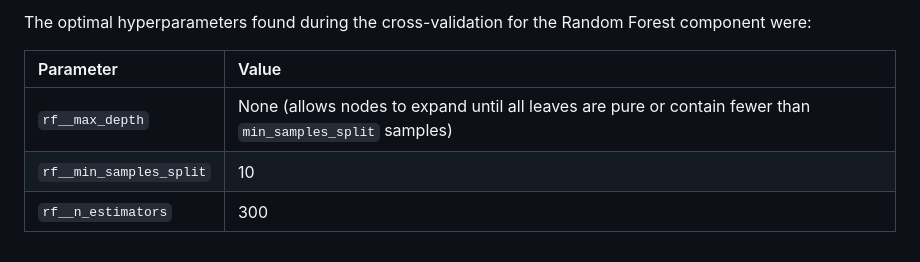
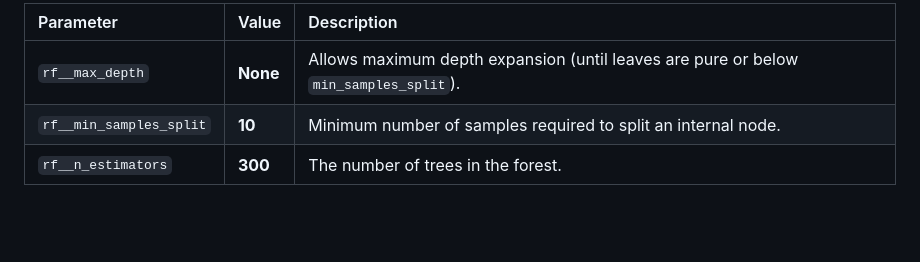
Before and after one commit to purvanshu-garg/Grasping-NASA-Hackathon-, a Markdown page: README.md, the part around one of its changes. Drawn GitHub-style; blank space fills up the shorter version.

```diff
--- a/README.md
+++ b/README.md
@@ -52,8 +65,6 @@ The following metrics detail the precision, recall, and F1-score for each class:
 
-The optimal hyperparameters found during the cross-validation for the Random Forest component were:
-
-| Parameter | Value |
-| :--- | :--- |
-| `rf__max_depth` | None (allows nodes to expand until all leaves are pure or contain fewer than `min_samples_split` samples) |
-| `rf__min_samples_split` | 10 |
-| `rf__n_estimators` | 300 |
+| Parameter | Value | Description |
+| :--- | :--- | :--- |
+| `rf__max_depth` | **None** | Allows maximum depth expansion (until leaves are pure or below `min_samples_split`). |
+| `rf__min_samples_split` | **10** | Minimum number of samples required to split an internal node. |
+| `rf__n_estimators` | **300** | The number of trees in the forest. |
```
Also changed, not shown: other parts of README.md (+36 -23 lines).
